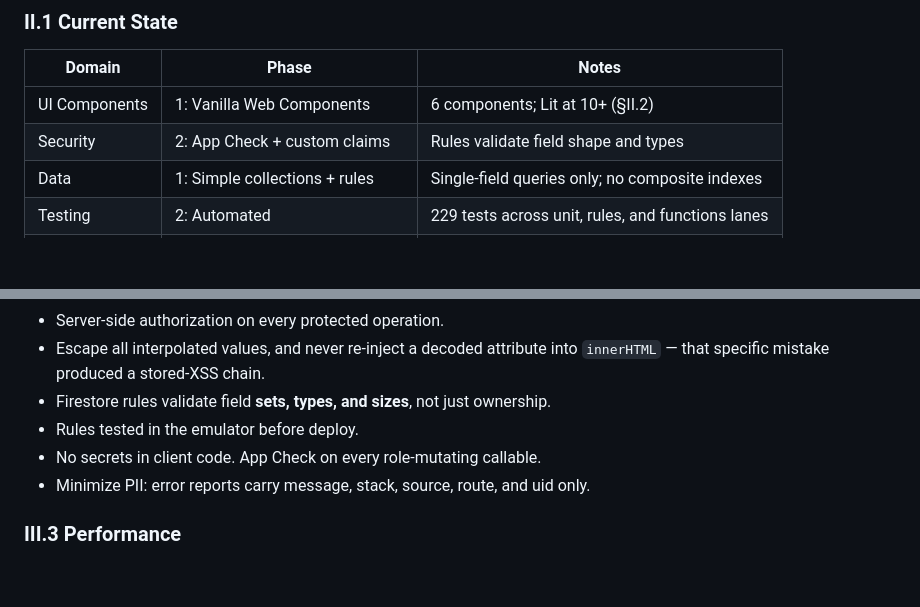
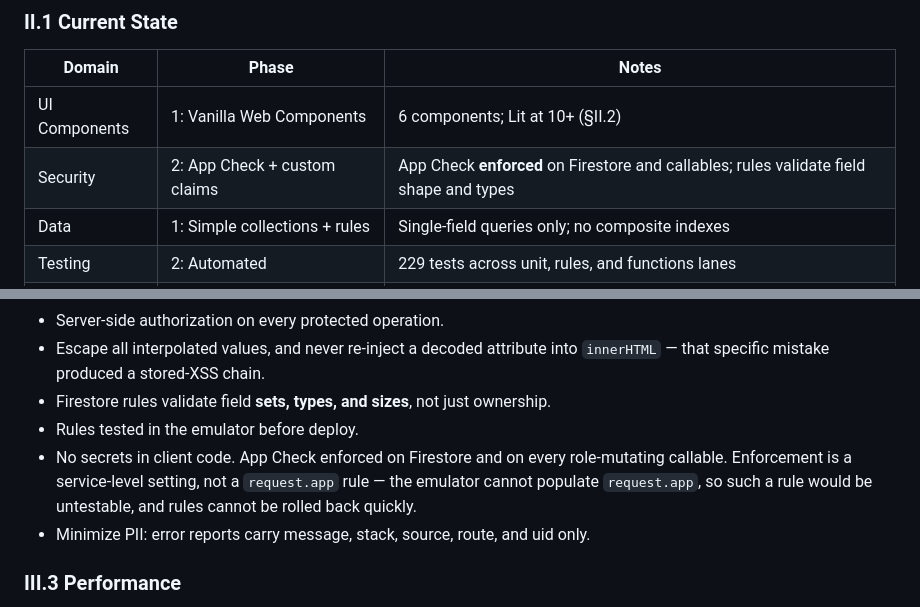
Before and after one commit to salmoncow/salmoncow, a Markdown page: .specs/constitution.md, 2 parts joined by grey strips. Drawn GitHub-style; blank space fills up the shorter version.

```diff
--- a/.specs/constitution.md
+++ b/.specs/constitution.md
@@ -49,7 +49,7 @@ at two.
 | Domain | Phase | Notes |
 |---|---|---|
 | UI Components | 1: Vanilla Web Components | 6 components; Lit at 10+ (§II.2) |
-| Security | 2: App Check + custom claims | Rules validate field shape and types |
+| Security | 2: App Check + custom claims | App Check **enforced** on Firestore and callables; rules validate field shape and types |
 | Data | 1: Simple collections + rules | Single-field queries only; no composite indexes |
 | Testing | 2: Automated | 229 tests across unit, rules, and functions lanes |
 | Deployment | 2: GitHub Actions | Deploys gated on the test suite |
@@ -135,7 +135,10 @@ them without a concrete regression that reached production.
   `innerHTML` — that specific mistake produced a stored-XSS chain.
 - Firestore rules validate field **sets, types, and sizes**, not just ownership.
 - Rules tested in the emulator before deploy.
-- No secrets in client code. App Check on every role-mutating callable.
+- No secrets in client code. App Check enforced on Firestore and on every
+  role-mutating callable. Enforcement is a service-level setting, not a
+  `request.app` rule — the emulator cannot populate `request.app`, so such a
+  rule would be untestable, and rules cannot be rolled back quickly.
 - Minimize PII: error reports carry message, stack, source, route, and uid only.
 
 ### III.3 Performance
```
Also changed, not shown: DEVELOPMENT.md (+54 -0 lines).
